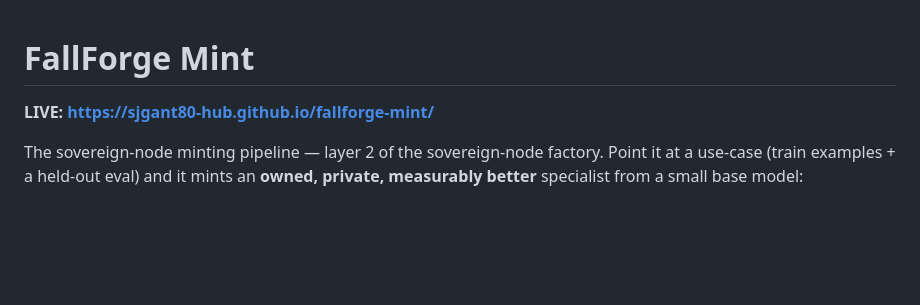
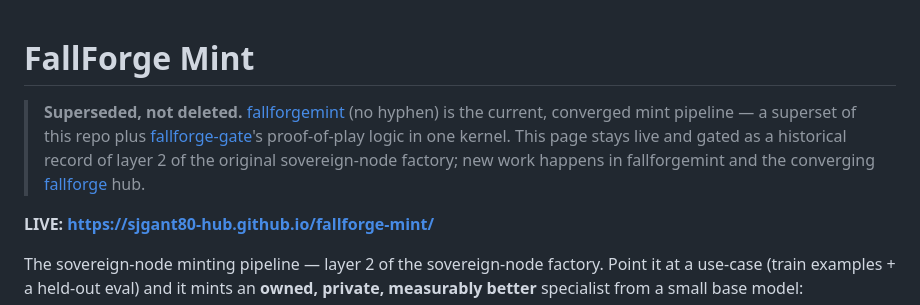
Before and after one commit to sjgant80-hub/fallforge-mint, a Markdown page: README.md, the part around the change. Rendered like a GitHub page; blank space fills up the shorter version.

Commit message:
Point to fallforgemint — superseded, not deleted (reversible notice only)
fallforgemint (no hyphen) is the current, converged mint pipeline. Nothing here is
deleted or disabled; the page stays live and gated as a historical record. Notice
only, prepended above the existing content. Deliberately staged README.md alone —
this repo's out/ and datasets/ carry real operational artifacts from actual mint
runs, untouched here.

Co-Authored-By: Claude Sonnet 5 <noreply@anthropic.com>

```diff
--- a/README.md
+++ b/README.md
@@ -1,4 +1,11 @@
 # FallForge Mint
+
+> **Superseded, not deleted.** [fallforgemint](https://github.com/sjgant80-hub/fallforgemint)
+> (no hyphen) is the current, converged mint pipeline — a superset of this repo plus
+> [fallforge-gate](https://github.com/sjgant80-hub/fallforge-gate)'s proof-of-play logic in one
+> kernel. This page stays live and gated as a historical record of layer 2 of the original
+> sovereign-node factory; new work happens in fallforgemint and the converging
+> [fallforge](https://github.com/sjgant80-hub/fallforge) hub.
 
 **LIVE: https://sjgant80-hub.github.io/fallforge-mint/**
 
```
